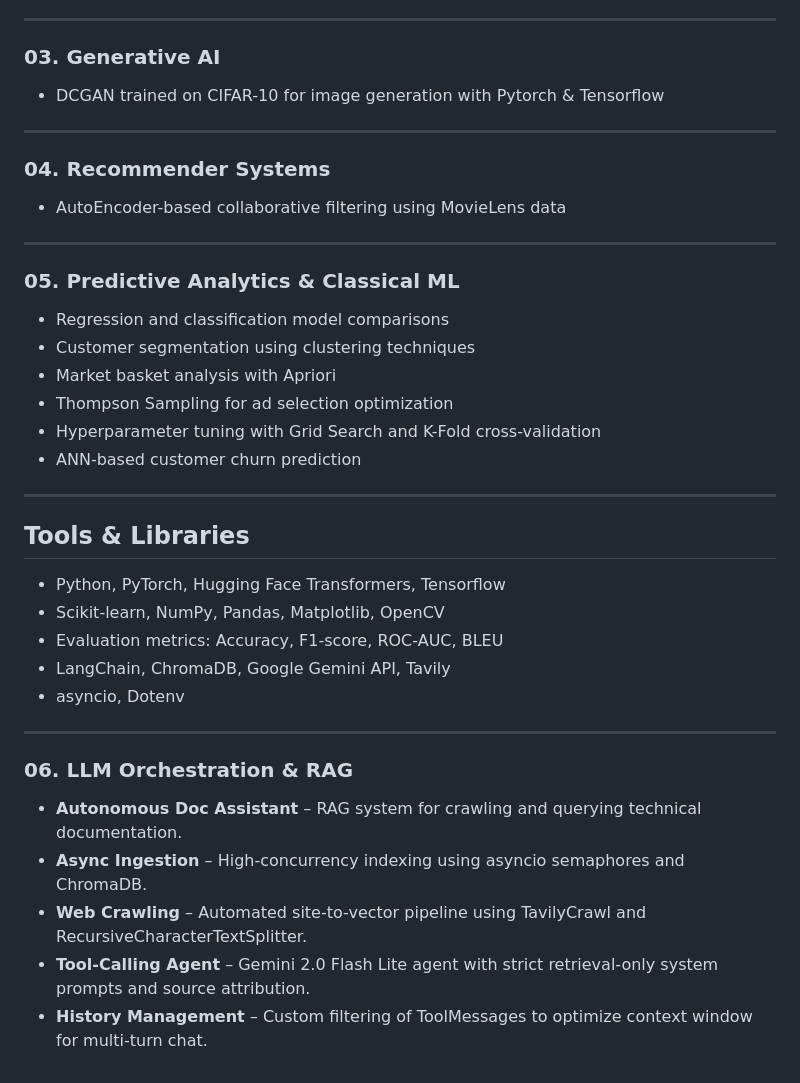
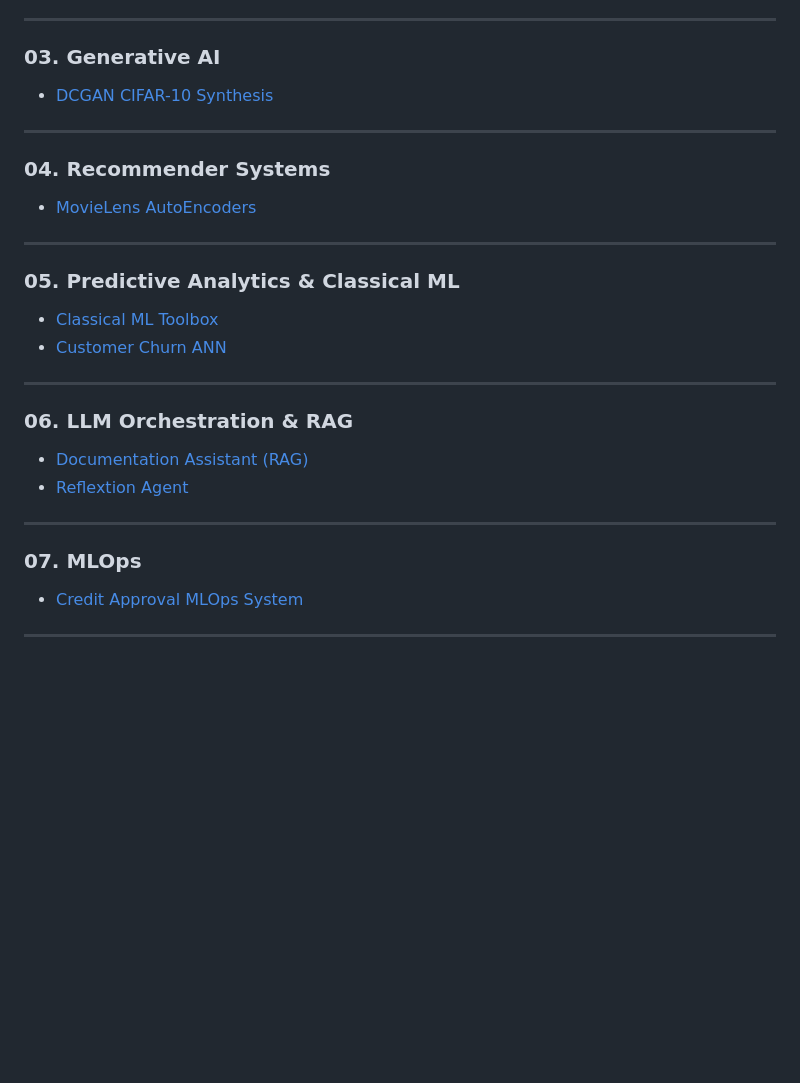
Before and after one commit to Omar-Alasrag/My-AI-Portfolio, a Markdown page: README.md, the part around one of its changes. GitHub-like rendering; blank space fills up the shorter version.

```diff
--- a/README.md
+++ b/README.md
@@ -63,37 +26,33 @@ The focus of this portfolio is:
 ---
 
 ### 03. Generative AI
-- DCGAN trained on CIFAR-10 for image generation with Pytorch & Tensorflow
+
+* [DCGAN CIFAR-10 Synthesis](https://github.com/Omar-Alasrag/My-AI-Portfolio/tree/main/03_Generative_AI/DCGAN_CIFAR_Synthesis)
 
 ---
 
 ### 04. Recommender Systems
-- AutoEncoder-based collaborative filtering using MovieLens data
+
+* [MovieLens AutoEncoders](https://github.com/Omar-Alasrag/My-AI-Portfolio/tree/main/04_Recommender_Systems/MovieLens_AutoEncoders)
 
 ---
 
 ### 05. Predictive Analytics & Classical ML
-- Regression and classification model comparisons
-- Customer segmentation using clustering techniques
-- Market basket analysis with Apriori
-- Thompson Sampling for ad selection optimization
-- Hyperparameter tuning with Grid Search and K-Fold cross-validation
-- ANN-based customer churn prediction
 
----
-
-## Tools & Libraries
-- Python, PyTorch, Hugging Face Transformers, Tensorflow
-- Scikit-learn, NumPy, Pandas, Matplotlib, OpenCV
-- Evaluation metrics: Accuracy, F1-score, ROC-AUC, BLEU
-- LangChain, ChromaDB, Google Gemini API, Tavily
-- asyncio, Dotenv
+* [Classical ML Toolbox](https://github.com/Omar-Alasrag/My-AI-Portfolio/tree/main/05_Predictive_Analytics/Classical_ML_Toolbox)
+* [Customer Churn ANN](https://github.com/Omar-Alasrag/My-AI-Portfolio/tree/main/05_Predictive_Analytics/Customer_Churn_ANN)
 
 ---
 
 ### 06. LLM Orchestration & RAG
-- **Autonomous Doc Assistant** – RAG system for crawling and querying technical documentation.
-- **Async Ingestion** – High-concurrency indexing using asyncio semaphores and ChromaDB.
-- **Web Crawling** – Automated site-to-vector pipeline using TavilyCrawl and RecursiveCharacterTextSplitter.
-- **Tool-Calling Agent** – Gemini 2.0 Flash Lite agent with strict retrieval-only system prompts and source attribution.
-- **History Management** – Custom filtering of ToolMessages to optimize context window for multi-turn chat.
+
+* [Documentation Assistant (RAG)](https://github.com/Omar-Alasrag/My-AI-Portfolio/tree/main/06_LangChain&LangGraph/Documentation_Assistant)
+* [Reflextion Agent](https://github.com/Omar-Alasrag/My-AI-Portfolio/tree/main/06_LangChain&LangGraph/Reflextion_Agent)
+
+---
+
+### 07. MLOps
+
+* [Credit Approval MLOps System](https://github.com/Omar-Alasrag/My-AI-Portfolio/tree/main/07_MLOPS/Credit_Approval_System)
+
+---
```
Also changed, not shown: other parts of README.md (+18 -55 lines).
